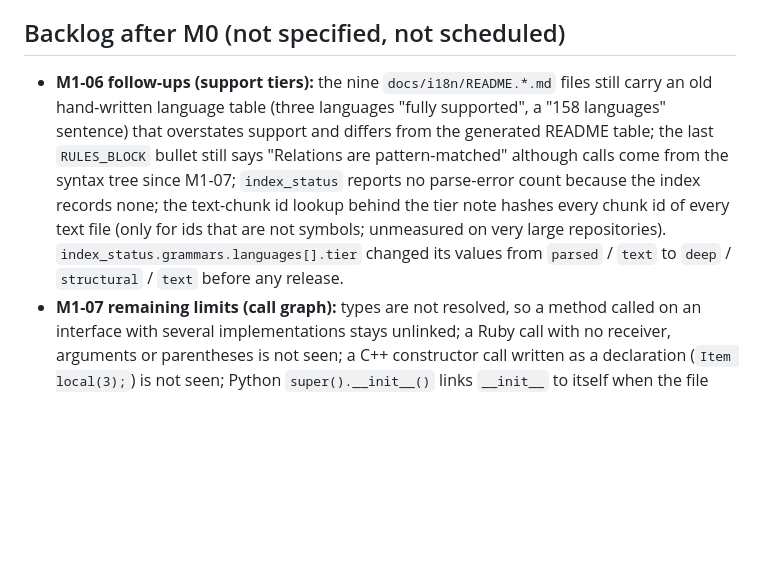
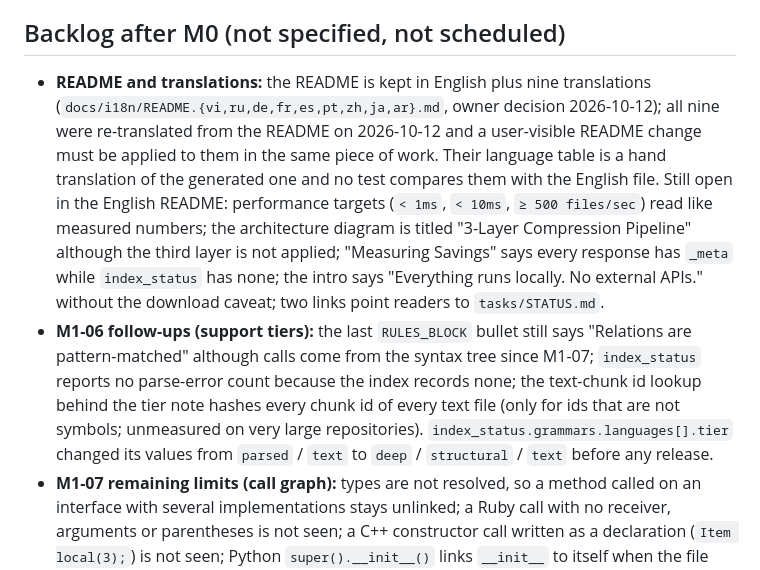
Before and after one commit to ocsen-hoc-code/hesman-mcp, a Markdown page: tasks/STATUS.md, the part around the change. Drawn GitHub-style; blank space fills up the shorter version.

Commit message:
docs(tasks): record the README translation policy and open README items
Co-Authored-By: Claude Opus 5.5 (1M context) <noreply@anthropic.com>

```diff
--- a/tasks/STATUS.md
+++ b/tasks/STATUS.md
@@ -80,7 +80,8 @@ Publishing to npm: the owner decided on 2026-10-11 not to publish yet, so M2-06
 
 ## Backlog after M0 (not specified, not scheduled)
 
-- **M1-06 follow-ups (support tiers):** the nine `docs/i18n/README.*.md` files still carry an old hand-written language table (three languages "fully supported", a "158 languages" sentence) that overstates support and differs from the generated README table; the last `RULES_BLOCK` bullet still says "Relations are pattern-matched" although calls come from the syntax tree since M1-07; `index_status` reports no parse-error count because the index records none; the text-chunk id lookup behind the tier note hashes every chunk id of every text file (only for ids that are not symbols; unmeasured on very large repositories). `index_status.grammars.languages[].tier` changed its values from `parsed` / `text` to `deep` / `structural` / `text` before any release.
+- **README and translations:** the README is kept in English plus nine translations (`docs/i18n/README.{vi,ru,de,fr,es,pt,zh,ja,ar}.md`, owner decision 2026-10-12); all nine were re-translated from the README on 2026-10-12 and a user-visible README change must be applied to them in the same piece of work. Their language table is a hand translation of the generated one and no test compares them with the English file. Still open in the English README: performance targets (`< 1ms`, `< 10ms`, `≥ 500 files/sec`) read like measured numbers; the architecture diagram is titled "3-Layer Compression Pipeline" although the third layer is not applied; "Measuring Savings" says every response has `_meta` while `index_status` has none; the intro says "Everything runs locally. No external APIs." without the download caveat; two links point readers to `tasks/STATUS.md`.
+- **M1-06 follow-ups (support tiers):** the last `RULES_BLOCK` bullet still says "Relations are pattern-matched" although calls come from the syntax tree since M1-07; `index_status` reports no parse-error count because the index records none; the text-chunk id lookup behind the tier note hashes every chunk id of every text file (only for ids that are not symbols; unmeasured on very large repositories). `index_status.grammars.languages[].tier` changed its values from `parsed` / `text` to `deep` / `structural` / `text` before any release.
 - **M1-07 remaining limits (call graph):** types are not resolved, so a method called on an interface with several implementations stays unlinked; a Ruby call with no receiver, arguments or parentheses is not seen; a C++ constructor call written as a declaration (`Item local(3);`) is not seen; Python `super().__init__()` links `__init__` to itself when the file has one `__init__`; Bash records every command as an unresolved call; Java annotation-as-signature is untouched; no import relations for Java, C#, Kotlin, Swift, PHP, Rust, Lua, Bash; `extends` / `implements` are still regexes; unused `relationQueries` strings remain in the ts/python/go profiles; no e2e assertion for the new languages' call graph through the real server. This supersedes the call-graph part of "Language limits recorded by M1-05a".
 - **M1-05b follow-ups (on-demand grammars):** Elixir's upstream tags query is Apache-2.0 and is not vendored (owner decision needed: allow a grammar's own Apache-2.0 query?); only R is compiled offline in tests, the other five on-demand queries are checked by the network script `scripts/verify-grammar-catalog.ts`; the watcher does not request a grammar for a new file of an uncached language (next indexing pass does); the follow-up indexing pass can overlap the watcher; 18 pinned grammars have no tags query and stay on the text tier; not built: a Hesman-built grammar pack (ADR 4.1.3) and `scripts/update-grammars.ts` (ADR 4.4); many languages have no upstream `.wasm` release asset (Dart, SQL, Dockerfile, Erlang, Nix, Vue, Svelte, …) and therefore stay text.
 - **M3-02 follow-ups (dashboard frontend):** proposed contract additions not made: `tier` in `index.languages[]` (the UI keeps a tested copy of the tier table), `signature` / `docComment` on graph nodes (today one extra `find_symbol` call per selected symbol), a stable `id` per log entry, `/api/logs` `level` documented as "this level and above", and whether playground runs should appear in Metrics (today they do not). Graph limits: O(n²) synchronous layout, 300-node cap, no node dragging, dense file graph. Not checked: screen reader, Firefox, Safari, measured contrast ratios. The backend test named "serves the placeholder page…" has a stale name. `hesman index` aborts with `database disk image is malformed` on a corrupt `symbols.db` instead of rebuilding it (seen on an old v1.0 index in this repository). The call graph of this repository links `.map(` / `.join(` calls to project symbols named `map` / `join` and names variables (`result`) as callers — check after M1-07.
```
